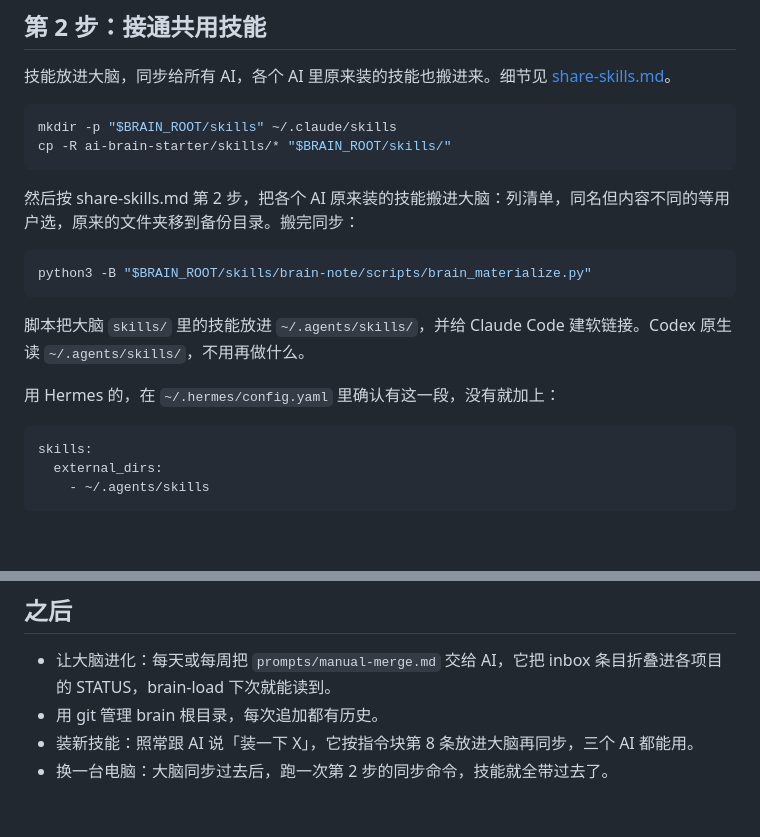
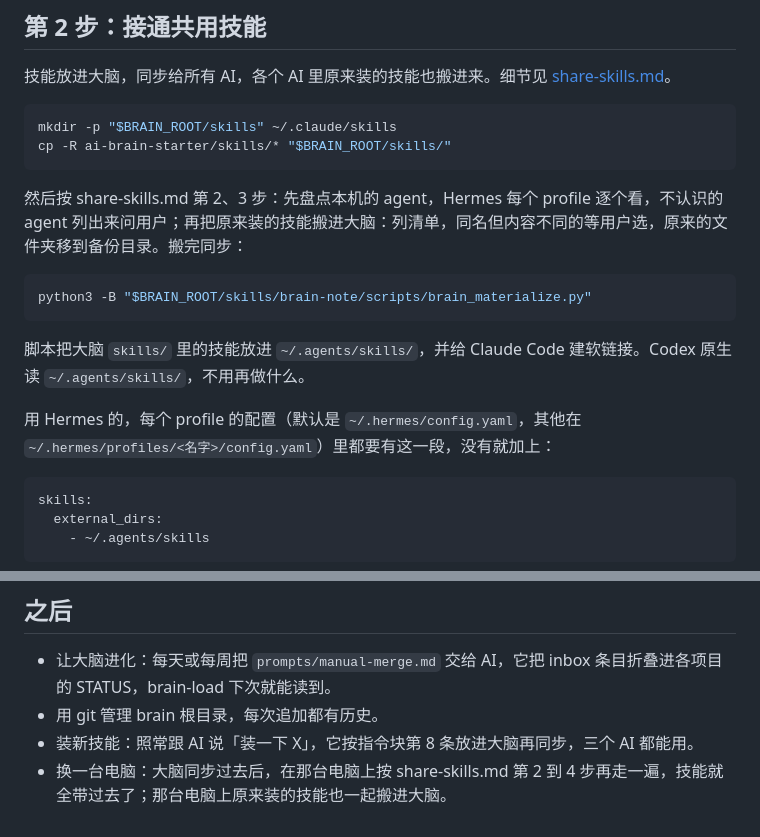
Before and after one commit to yishisanren/ai-brain-starter, a Markdown page: docs/install.md, 2 parts joined by grey strips. Rendered like a GitHub page; blank space fills up the shorter version.

````diff
--- a/docs/install.md
+++ b/docs/install.md
@@ -25,7 +25,7 @@ mkdir -p "$BRAIN_ROOT/skills" ~/.claude/skills
 cp -R ai-brain-starter/skills/* "$BRAIN_ROOT/skills/"
 ```
 
-然后按 share-skills.md 第 2 步，把各个 AI 原来装的技能搬进大脑：列清单，同名但内容不同的等用户选，原来的文件夹移到备份目录。搬完同步：
+然后按 share-skills.md 第 2、3 步：先盘点本机的 agent，Hermes 每个 profile 逐个看，不认识的 agent 列出来问用户；再把原来装的技能搬进大脑：列清单，同名但内容不同的等用户选，原来的文件夹移到备份目录。搬完同步：
 
 ```bash
 python3 -B "$BRAIN_ROOT/skills/brain-note/scripts/brain_materialize.py"
@@ -33,7 +33,7 @@ python3 -B "$BRAIN_ROOT/skills/brain-note/scripts/brain_materialize.py"
 
 脚本把大脑 `skills/` 里的技能放进 `~/.agents/skills/`，并给 Claude Code 建软链接。Codex 原生读 `~/.agents/skills/`，不用再做什么。
 
-用 Hermes 的，在 `~/.hermes/config.yaml` 里确认有这一段，没有就加上：
+用 Hermes 的，每个 profile 的配置（默认是 `~/.hermes/config.yaml`，其他在 `~/.hermes/profiles/<名字>/config.yaml`）里都要有这一段，没有就加上：
 
 ```yaml
 skills:
@@ -62,4 +62,4 @@ python3 -B ~/.agents/skills/brain-load/scripts/brain_load.py --project demo
 - 让大脑进化：每天或每周把 `prompts/manual-merge.md` 交给 AI，它把 inbox 条目折叠进各项目的 STATUS，brain-load 下次就能读到。
 - 用 git 管理 brain 根目录，每次追加都有历史。
 - 装新技能：照常跟 AI 说「装一下 X」，它按指令块第 8 条放进大脑再同步，三个 AI 都能用。
-- 换一台电脑：大脑同步过去后，跑一次第 2 步的同步命令，技能就全带过去了。
+- 换一台电脑：大脑同步过去后，在那台电脑上按 share-skills.md 第 2 到 4 步再走一遍，技能就全带过去了；那台电脑上原来装的技能也一起搬进大脑。
````
Also changed, not shown: docs/share-skills.md (+47 -15 lines), docs/verify.md (+1 -1 lines).
